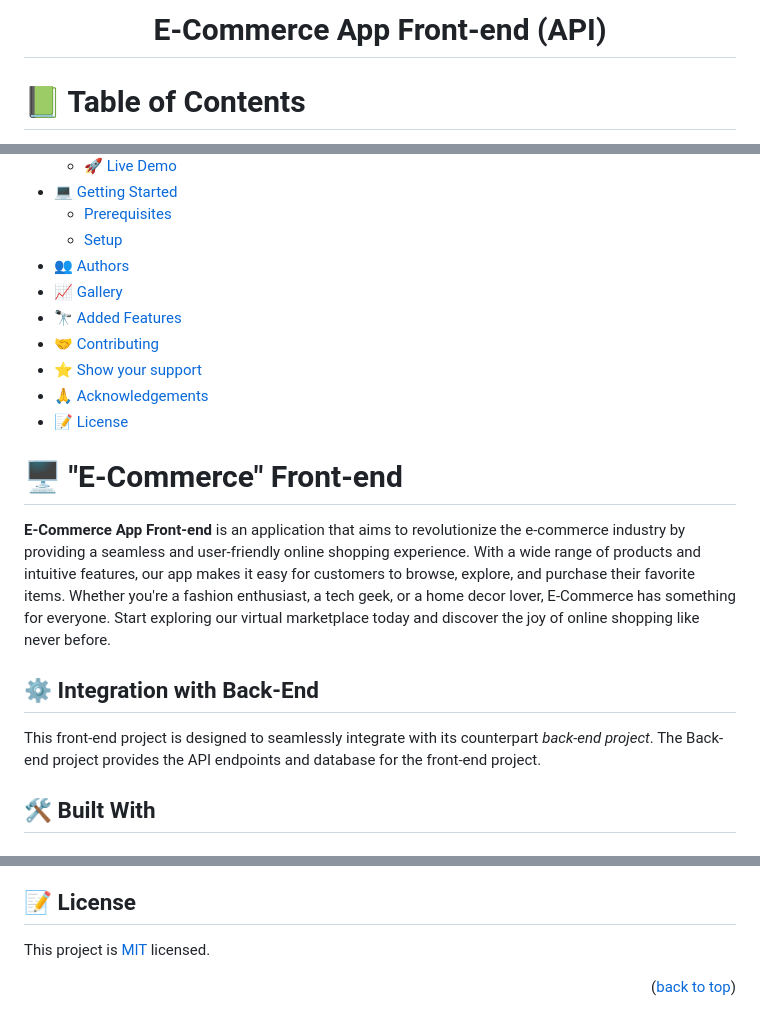
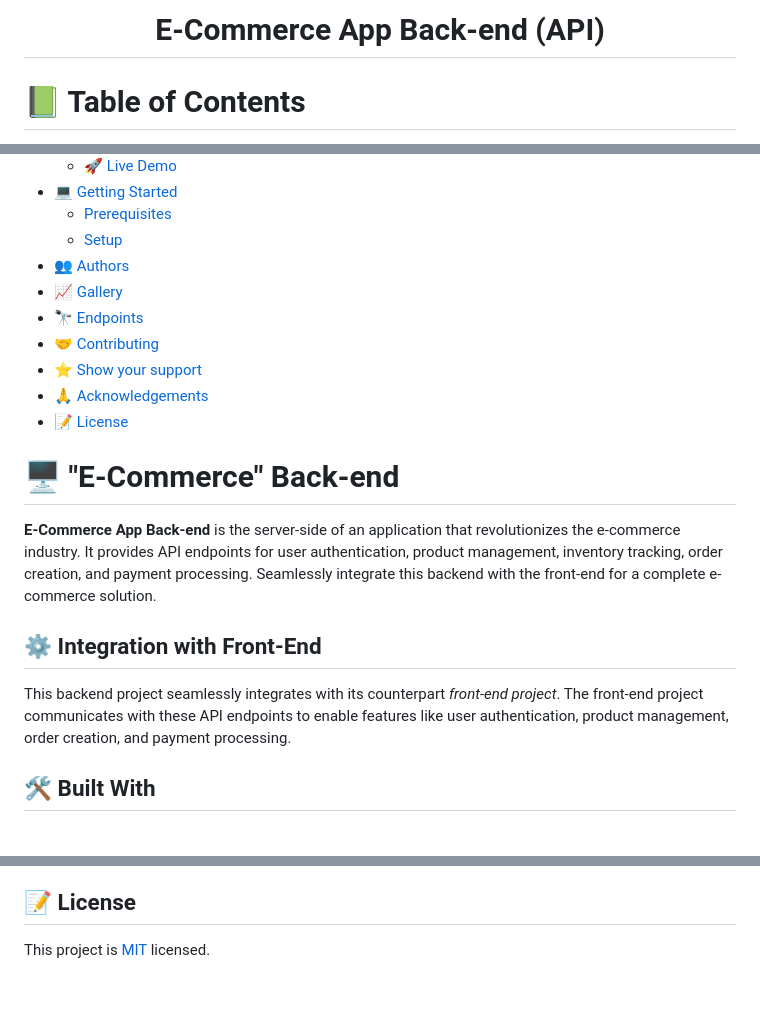
Before and after one commit to MoyasiGinko/ecom-server, a Markdown page: README.md, 3 parts joined by grey strips. GitHub-like rendering; blank space fills up the shorter version.

```diff
--- a/README.md
+++ b/README.md
@@ -2,5 +1,5 @@
 <div align='center'>
-	<h1>E-Commerce App Front-end (API)</h1>
+	<h1>E-Commerce App Back-end (API)</h1>
   </div>
 <a name="readme-top"></a>
 
@@ -15,20 +14,21 @@
   - [Setup](#setup)
 - [👥 Authors](#authors)
 - [📈 Gallery](#gallery)
-- [🔭 Added Features](#added-features)
+- [🔭 Endpoints](#endpoints)
 - [🤝 Contributing](#contributing)
 - [⭐️ Show your support](#support)
 - [🙏 Acknowledgements](#acknowledgements)
 - [📝 License](#license)
 
 
-# 🖥️ "E-Commerce" Front-end  <a name="about-project"></a>
+# 🖥️ "E-Commerce" Back-end  <a name="about-project"></a>
 
-**E-Commerce App Front-end** is an application that aims to revolutionize the e-commerce industry by providing a seamless and user-friendly online shopping experience. With a wide range of products and intuitive features, our app makes it easy for customers to browse, explore, and purchase their favorite items. Whether you're a fashion enthusiast, a tech geek, or a home decor lover, E-Commerce has something for everyone. Start exploring our virtual marketplace today and discover the joy of online shopping like never before.
+**E-Commerce App Back-end** is the server-side of an application that revolutionizes the e-commerce industry. It provides API endpoints for user authentication, product management, inventory tracking, order creation, and payment processing. Seamlessly integrate this backend with the front-end for a complete e-commerce solution.
 
-## ⚙️ Integration with Back-End
+## ⚙️ Integration with Front-End
 
-This front-end project is designed to seamlessly integrate with its counterpart *back-end project*. The Back-end project provides the API endpoints and database for the front-end project.
+This backend project seamlessly integrates with its counterpart *front-end project*. The front-end project communicates with these API endpoints to enable features like user authentication, product management, order creation, and payment processing.
+
 ## 🛠 Built With <a name="built-with"></a>
 
 ### Tech Stack <a name="tech-stack"></a>
@@ -263,5 +245,3 @@ Feel free to check the [issues page](https://github.com/MoyasiGinko/ecom-server/
 ## 📝 License <a name="license"></a>
 
 This project is [MIT](./LICENSE) licensed.
-
-<p align="right">(<a href="#readme-top">back to top</a>)</p>
```
Also changed, not shown: other parts of README.md (+84 -103 lines).
